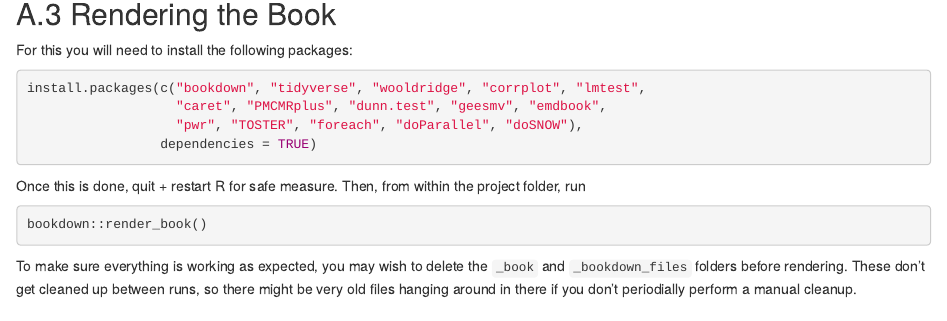
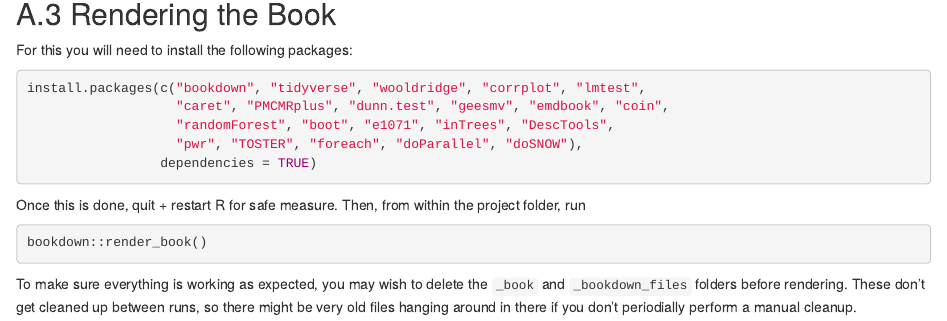
Before and after one commit to lmhagar/test, an R Markdown document (app_general_guidelines.Rmd): the page in a window 1100 px wide, from 1270 px down. Rendered offline with R 4.5, knitr and Pandoc, with nearby package versions; drawn as R Markdown's standard HTML page in place of the format the file asks for.

Commit message:
updatepckgs

````diff
--- a/app_general_guidelines.Rmd
+++ b/app_general_guidelines.Rmd
@@ -74,7 +74,8 @@ For this you will need to install the following packages:
 
 ```{r app-gen-pkgs, eval = FALSE}
 install.packages(c("bookdown", "tidyverse", "wooldridge", "corrplot", "lmtest",
-                   "caret", "PMCMRplus", "dunn.test", "geesmv", "emdbook",
+                   "caret", "PMCMRplus", "dunn.test", "geesmv", "emdbook", "coin",
+                   "randomForest", "boot", "e1071", "inTrees", "DescTools",
                    "pwr", "TOSTER", "foreach", "doParallel", "doSNOW"),
                  dependencies = TRUE)
 ```
````
